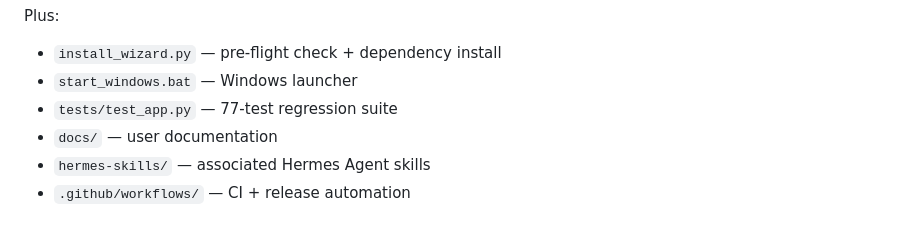
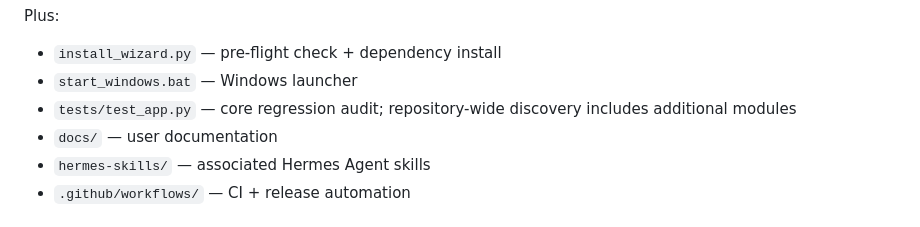
Before and after one commit to Capslockb/tony-stark-hand-control, a Markdown page: site/docs/architecture.md, the part around one of its changes. GitHub-like rendering.

Commit message:
docs: fix published architecture image and test status

```diff
--- a/site/docs/architecture.md
+++ b/site/docs/architecture.md
@@ -21,7 +21,7 @@ tony_stark_hud_control.py
 Plus:
 - `install_wizard.py` — pre-flight check + dependency install
 - `start_windows.bat` — Windows launcher
-- `tests/test_app.py` — 77-test regression suite
+- `tests/test_app.py` — core regression audit; repository-wide discovery includes additional modules
 - `docs/` — user documentation
 - `hermes-skills/` — associated Hermes Agent skills
 - `.github/workflows/` — CI + release automation
```
Also changed, not shown: other parts of site/docs/architecture.md (+1 -1 lines).
